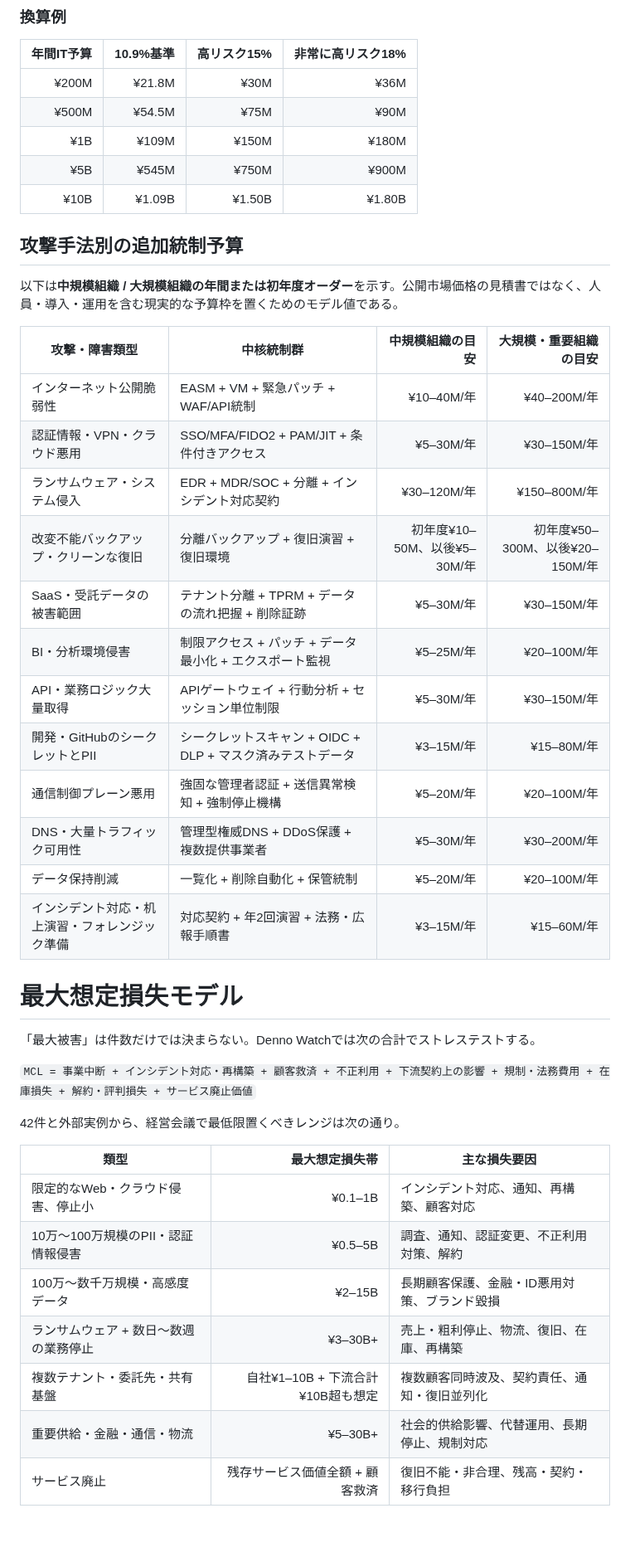
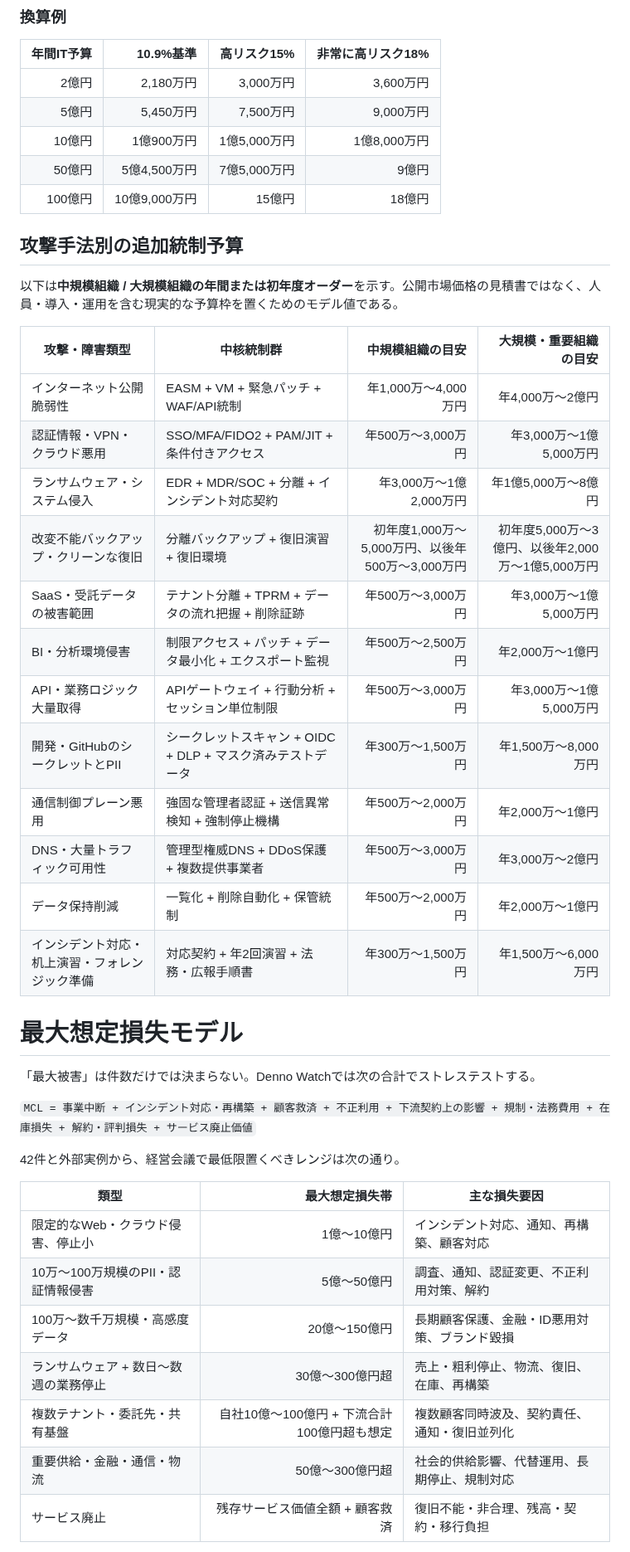
Before and after one commit to 4i7/Denno-Watch, a Markdown page: analysis/incident-defense-budget-analysis-2026-10-04.md, the part around one of its changes. Shown at 83% size. GitHub-like rendering; blank space fills up the shorter version.

Commit message:
docs: express budget amounts in Japanese units

```diff
--- a/analysis/incident-defense-budget-analysis-2026-10-04.md
+++ b/analysis/incident-defense-budget-analysis-2026-10-04.md
@@ -306,11 +304,11 @@ IBMの2025日本調査では、データ侵害の平均コストは**5億5,000
 
 | 年間IT予算 | 10.9%基準 | 高リスク15% | 非常に高リスク18% |
 | ---: | ---: | ---: | ---: |
-| ¥200M | ¥21.8M | ¥30M | ¥36M |
-| ¥500M | ¥54.5M | ¥75M | ¥90M |
-| ¥1B | ¥109M | ¥150M | ¥180M |
-| ¥5B | ¥545M | ¥750M | ¥900M |
-| ¥10B | ¥1.09B | ¥1.50B | ¥1.80B |
+| 2億円 | 2,180万円 | 3,000万円 | 3,600万円 |
+| 5億円 | 5,450万円 | 7,500万円 | 9,000万円 |
+| 10億円 | 1億900万円 | 1億5,000万円 | 1億8,000万円 |
+| 50億円 | 5億4,500万円 | 7億5,000万円 | 9億円 |
+| 100億円 | 10億9,000万円 | 15億円 | 18億円 |
 
 ## 攻撃手法別の追加統制予算
 
@@ -318,18 +316,18 @@ IBMの2025日本調査では、データ侵害の平均コストは**5億5,000
 
 | 攻撃・障害類型 | 中核統制群 | 中規模組織の目安 | 大規模・重要組織の目安 |
 | --- | --- | ---: | ---: |
-| インターネット公開脆弱性 | EASM + VM + 緊急パッチ + WAF/API統制 | ¥10–40M/年 | ¥40–200M/年 |
-| 認証情報・VPN・クラウド悪用 | SSO/MFA/FIDO2 + PAM/JIT + 条件付きアクセス | ¥5–30M/年 | ¥30–150M/年 |
-| ランサムウェア・システム侵入 | EDR + MDR/SOC + 分離 + インシデント対応契約 | ¥30–120M/年 | ¥150–800M/年 |
-| 改変不能バックアップ・クリーンな復旧 | 分離バックアップ + 復旧演習 + 復旧環境 | 初年度¥10–50M、以後¥5–30M/年 | 初年度¥50–300M、以後¥20–150M/年 |
-| SaaS・受託データの被害範囲 | テナント分離 + TPRM + データの流れ把握 + 削除証跡 | ¥5–30M/年 | ¥30–150M/年 |
-| BI・分析環境侵害 | 制限アクセス + パッチ + データ最小化 + エクスポート監視 | ¥5–25M/年 | ¥20–100M/年 |
-| API・業務ロジック大量取得 | APIゲートウェイ + 行動分析 + セッション単位制限 | ¥5–30M/年 | ¥30–150M/年 |
-| 開発・GitHubのシークレットとPII | シークレットスキャン + OIDC + DLP + マスク済みテストデータ | ¥3–15M/年 | ¥15–80M/年 |
-| 通信制御プレーン悪用 | 強固な管理者認証 + 送信異常検知 + 強制停止機構 | ¥5–20M/年 | ¥20–100M/年 |
-| DNS・大量トラフィック可用性 | 管理型権威DNS + DDoS保護 + 複数提供事業者 | ¥5–30M/年 | ¥30–200M/年 |
-| データ保持削減 | 一覧化 + 削除自動化 + 保管統制 | ¥5–20M/年 | ¥20–100M/年 |
-| インシデント対応・机上演習・フォレンジック準備 | 対応契約 + 年2回演習 + 法務・広報手順書 | ¥3–15M/年 | ¥15–60M/年 |
+| インターネット公開脆弱性 | EASM + VM + 緊急パッチ + WAF/API統制 | 年1,000万〜4,000万円 | 年4,000万〜2億円 |
+| 認証情報・VPN・クラウド悪用 | SSO/MFA/FIDO2 + PAM/JIT + 条件付きアクセス | 年500万〜3,000万円 | 年3,000万〜1億5,000万円 |
+| ランサムウェア・システム侵入 | EDR + MDR/SOC + 分離 + インシデント対応契約 | 年3,000万〜1億2,000万円 | 年1億5,000万〜8億円 |
+| 改変不能バックアップ・クリーンな復旧 | 分離バックアップ + 復旧演習 + 復旧環境 | 初年度1,000万〜5,000万円、以後年500万〜3,000万円 | 初年度5,000万〜3億円、以後年2,000万〜1億5,000万円 |
+| SaaS・受託データの被害範囲 | テナント分離 + TPRM + データの流れ把握 + 削除証跡 | 年500万〜3,000万円 | 年3,000万〜1億5,000万円 |
+| BI・分析環境侵害 | 制限アクセス + パッチ + データ最小化 + エクスポート監視 | 年500万〜2,500万円 | 年2,000万〜1億円 |
+| API・業務ロジック大量取得 | APIゲートウェイ + 行動分析 + セッション単位制限 | 年500万〜3,000万円 | 年3,000万〜1億5,000万円 |
+| 開発・GitHubのシークレットとPII | シークレットスキャン + OIDC + DLP + マスク済みテストデータ | 年300万〜1,500万円 | 年1,500万〜8,000万円 |
+| 通信制御プレーン悪用 | 強固な管理者認証 + 送信異常検知 + 強制停止機構 | 年500万〜2,000万円 | 年2,000万〜1億円 |
+| DNS・大量トラフィック可用性 | 管理型権威DNS + DDoS保護 + 複数提供事業者 | 年500万〜3,000万円 | 年3,000万〜2億円 |
+| データ保持削減 | 一覧化 + 削除自動化 + 保管統制 | 年500万〜2,000万円 | 年2,000万〜1億円 |
+| インシデント対応・机上演習・フォレンジック準備 | 対応契約 + 年2回演習 + 法務・広報手順書 | 年300万〜1,500万円 | 年1,500万〜6,000万円 |
 
 # 最大想定損失モデル
 
@@ -341,11 +339,11 @@ IBMの2025日本調査では、データ侵害の平均コストは**5億5,000
 
 | 類型 | 最大想定損失帯 | 主な損失要因 |
 | --- | ---: | --- |
-| 限定的なWeb・クラウド侵害、停止小 | ¥0.1–1B | インシデント対応、通知、再構築、顧客対応 |
-| 10万〜100万規模のPII・認証情報侵害 | ¥0.5–5B | 調査、通知、認証変更、不正利用対策、解約 |
-| 100万〜数千万規模・高感度データ | ¥2–15B | 長期顧客保護、金融・ID悪用対策、ブランド毀損 |
-| ランサムウェア + 数日〜数週の業務停止 | ¥3–30B+ | 売上・粗利停止、物流、復旧、在庫、再構築 |
-| 複数テナント・委託先・共有基盤 | 自社¥1–10B + 下流合計¥10B超も想定 | 複数顧客同時波及、契約責任、通知・復旧並列化 |
-| 重要供給・金融・通信・物流 | ¥5–30B+ | 社会的供給影響、代替運用、長期停止、規制対応 |
+| 限定的なWeb・クラウド侵害、停止小 | 1億〜10億円 | インシデント対応、通知、再構築、顧客対応 |
+| 10万〜100万規模のPII・認証情報侵害 | 5億〜50億円 | 調査、通知、認証変更、不正利用対策、解約 |
+| 100万〜数千万規模・高感度データ | 20億〜150億円 | 長期顧客保護、金融・ID悪用対策、ブランド毀損 |
+| ランサムウェア + 数日〜数週の業務停止 | 30億〜300億円超 | 売上・粗利停止、物流、復旧、在庫、再構築 |
+| 複数テナント・委託先・共有基盤 | 自社10億〜100億円 + 下流合計100億円超も想定 | 複数顧客同時波及、契約責任、通知・復旧並列化 |
+| 重要供給・金融・通信・物流 | 50億〜300億円超 | 社会的供給影響、代替運用、長期停止、規制対応 |
 | サービス廃止 | 残存サービス価値全額 + 顧客救済 | 復旧不能・非合理、残高・契約・移行負担 |
 
```
Also changed, not shown: other parts of analysis/incident-defense-budget-analysis-2026-10-04.md (+4 -6 lines).
